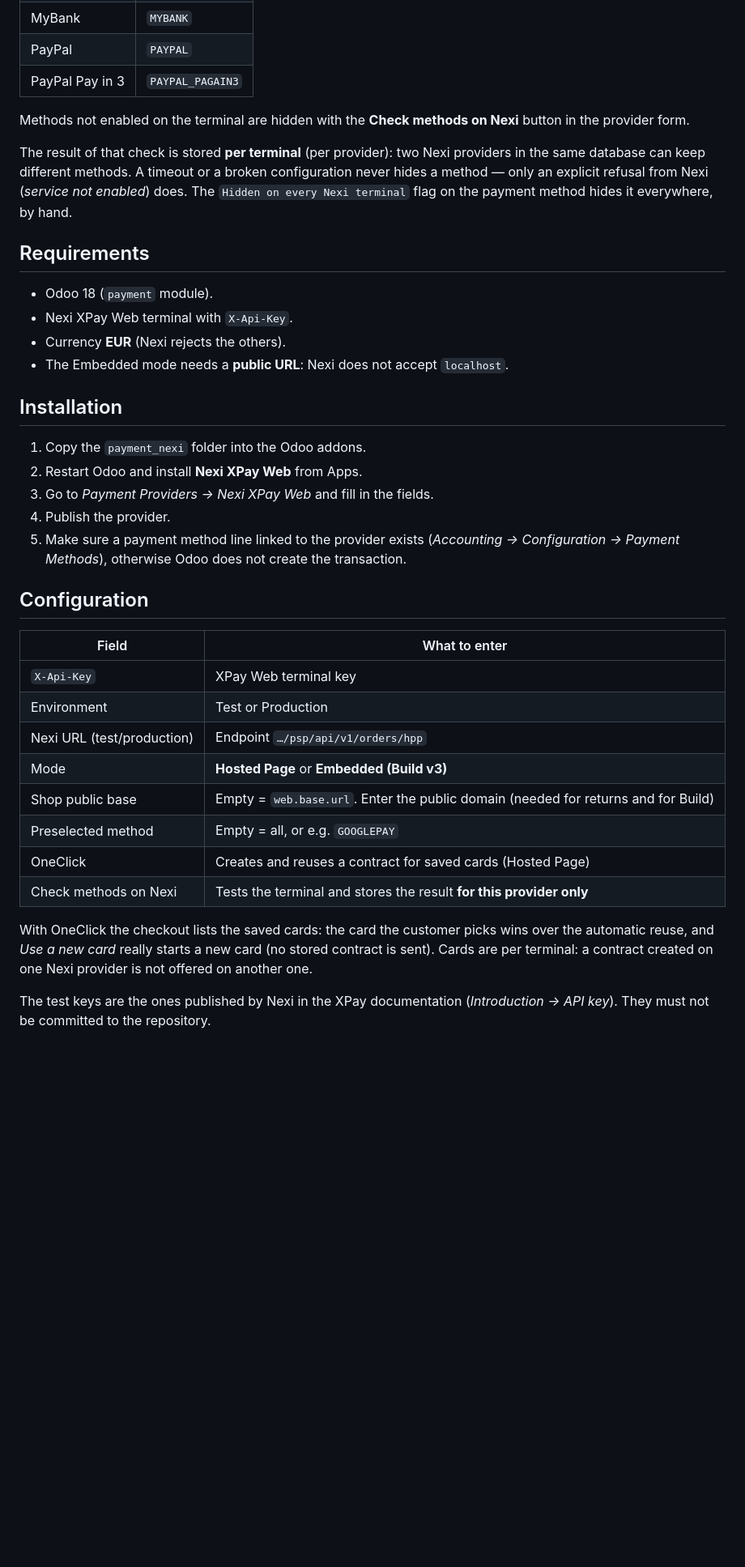
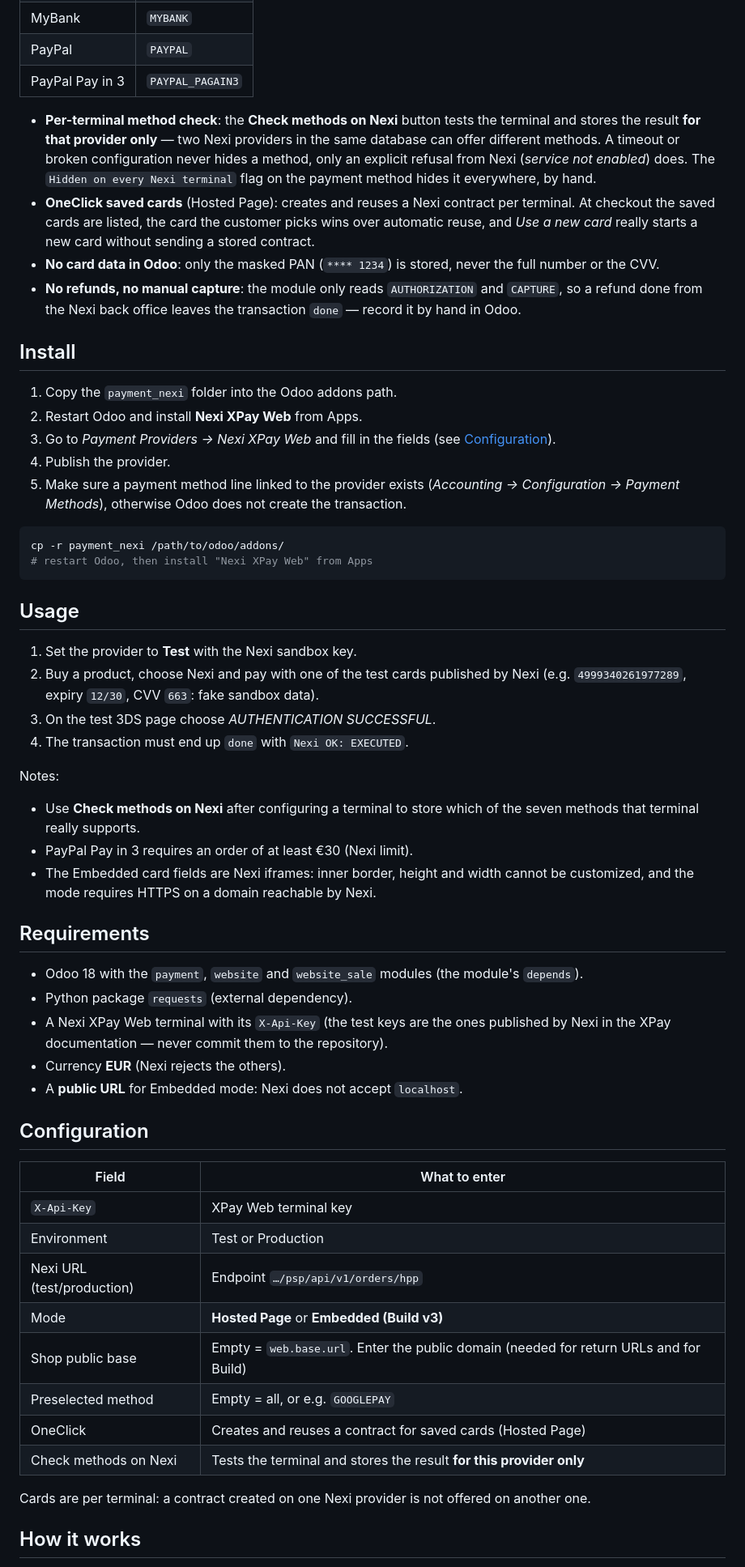
Before and after one commit to meviusisback/payment_nexi, a Markdown page: README.md, the part around one of its changes. Shown at 81% size. Rendered like a GitHub page; blank space fills up the shorter version.

````diff
--- a/README.md
+++ b/README.md
@@ -29,30 +35,44 @@ Two modes: **Hosted Page** (redirect to the Nexi page) and **Embedded Build v3**
 | PayPal | `PAYPAL` |
 | PayPal Pay in 3 | `PAYPAL_PAGAIN3` |
 
-Methods not enabled on the terminal are hidden with the
-**Check methods on Nexi** button in the provider form.
+- **Per-terminal method check**: the **Check methods on Nexi** button tests the terminal and stores the result **for that provider only** — two Nexi providers in the same database can offer different methods. A timeout or broken configuration never hides a method, only an explicit refusal from Nexi (*service not enabled*) does. The `Hidden on every Nexi terminal` flag on the payment method hides it everywhere, by hand.
+- **OneClick saved cards** (Hosted Page): creates and reuses a Nexi contract per terminal. At checkout the saved cards are listed, the card the customer picks wins over automatic reuse, and *Use a new card* really starts a new card without sending a stored contract.
+- **No card data in Odoo**: only the masked PAN (`**** 1234`) is stored, never the full number or the CVV.
+- **No refunds, no manual capture**: the module only reads `AUTHORIZATION` and `CAPTURE`, so a refund done from the Nexi back office leaves the transaction `done` — record it by hand in Odoo.
 
-The result of that check is stored **per terminal** (per provider): two Nexi
-providers in the same database can keep different methods. A timeout or a
-broken configuration never hides a method — only an explicit refusal from Nexi
-(*service not enabled*) does. The `Hidden on every Nexi terminal` flag on the
-payment method hides it everywhere, by hand.
+## Install
+
+1. Copy the `payment_nexi` folder into the Odoo addons path.
+2. Restart Odoo and install **Nexi XPay Web** from Apps.
+3. Go to *Payment Providers → Nexi XPay Web* and fill in the fields (see [Configuration](#configuration)).
+4. Publish the provider.
+5. Make sure a payment method line linked to the provider exists (*Accounting → Configuration → Payment Methods*), otherwise Odoo does not create the transaction.
+
+```bash
+cp -r payment_nexi /path/to/odoo/addons/
+# restart Odoo, then install "Nexi XPay Web" from Apps
+```
+
+## Usage
+
+1. Set the provider to **Test** with the Nexi sandbox key.
+2. Buy a product, choose Nexi and pay with one of the test cards published by Nexi (e.g. `4999340261977289`, expiry `12/30`, CVV `663`: fake sandbox data).
+3. On the test 3DS page choose *AUTHENTICATION SUCCESSFUL*.
+4. The transaction must end up `done` with `Nexi OK: EXECUTED`.
+
+Notes:
+
+- Use **Check methods on Nexi** after configuring a terminal to store which of the seven methods that terminal really supports.
+- PayPal Pay in 3 requires an order of at least €30 (Nexi limit).
+- The Embedded card fields are Nexi iframes: inner border, height and width cannot be customized, and the mode requires HTTPS on a domain reachable by Nexi.
 
 ## Requirements
 
-- Odoo 18 (`payment` module).
-- Nexi XPay Web terminal with `X-Api-Key`.
+- Odoo 18 with the `payment`, `website` and `website_sale` modules (the module's `depends`).
+- Python package `requests` (external dependency).
+- A Nexi XPay Web terminal with its `X-Api-Key` (the test keys are the ones published by Nexi in the XPay documentation — never commit them to the repository).
 - Currency **EUR** (Nexi rejects the others).
-- The Embedded mode needs a **public URL**: Nexi does not accept `localhost`.
-
-## Installation
-
-1. Copy the `payment_nexi` folder into the Odoo addons.
-2. Restart Odoo and install **Nexi XPay Web** from Apps.
-3. Go to *Payment Providers → Nexi XPay Web* and fill in the fields.
-4. Publish the provider.
-5. Make sure a payment method line linked to the provider exists
-   (*Accounting → Configuration → Payment Methods*), otherwise Odoo does not create the transaction.
+- A **public URL** for Embedded mode: Nexi does not accept `localhost`.
 
 ## Configuration
 
@@ -62,16 +82,12 @@ payment method hides it everywhere, by hand.
 | Environment | Test or Production |
 | Nexi URL (test/production) | Endpoint `…/psp/api/v1/orders/hpp` |
 | Mode | **Hosted Page** or **Embedded (Build v3)** |
-| Shop public base | Empty = `web.base.url`. Enter the public domain (needed for returns and for Build) |
+| Shop public base | Empty = `web.base.url`. Enter the public domain (needed for return URLs and for Build) |
 | Preselected method | Empty = all, or e.g. `GOOGLEPAY` |
 | OneClick | Creates and reuses a contract for saved cards (Hosted Page) |
 | Check methods on Nexi | Tests the terminal and stores the result **for this provider only** |
 
-With OneClick the checkout lists the saved cards: the card the customer picks
-wins over the automatic reuse, and *Use a new card* really starts a new card
-(no stored contract is sent). Cards are per terminal: a contract created on one
-Nexi provider is not offered on another one.
+Cards are per terminal: a contract created on one Nexi provider is not offered on another one.
 
-The test keys are the ones published by Nexi in the XPay documentation
-(*Introduction → API key*). They must not be committed to the repository.
+## How it works
 
````
Also changed, not shown: other parts of README.md (+39 -68 lines).
